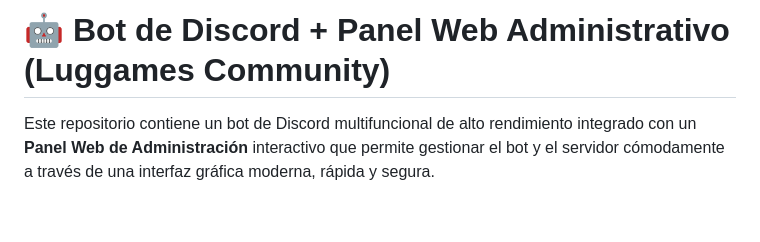
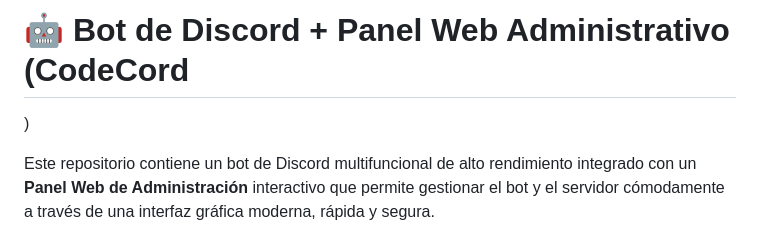
Before and after one commit to aitor1234567899/CodeCord, a Markdown page: README.md, the part around the change. Drawn GitHub-style; blank space fills up the shorter version.

```diff
--- a/README.md
+++ b/README.md
@@ -1,4 +1,5 @@
-# 🤖 Bot de Discord + Panel Web Administrativo (Luggames Community)
+# 🤖 Bot de Discord + Panel Web Administrativo (CodeCord
+)
 
 Este repositorio contiene un bot de Discord multifuncional de alto rendimiento integrado con un **Panel Web de Administración** interactivo que permite gestionar el bot y el servidor cómodamente a través de una interfaz gráfica moderna, rápida y segura.
 
```
